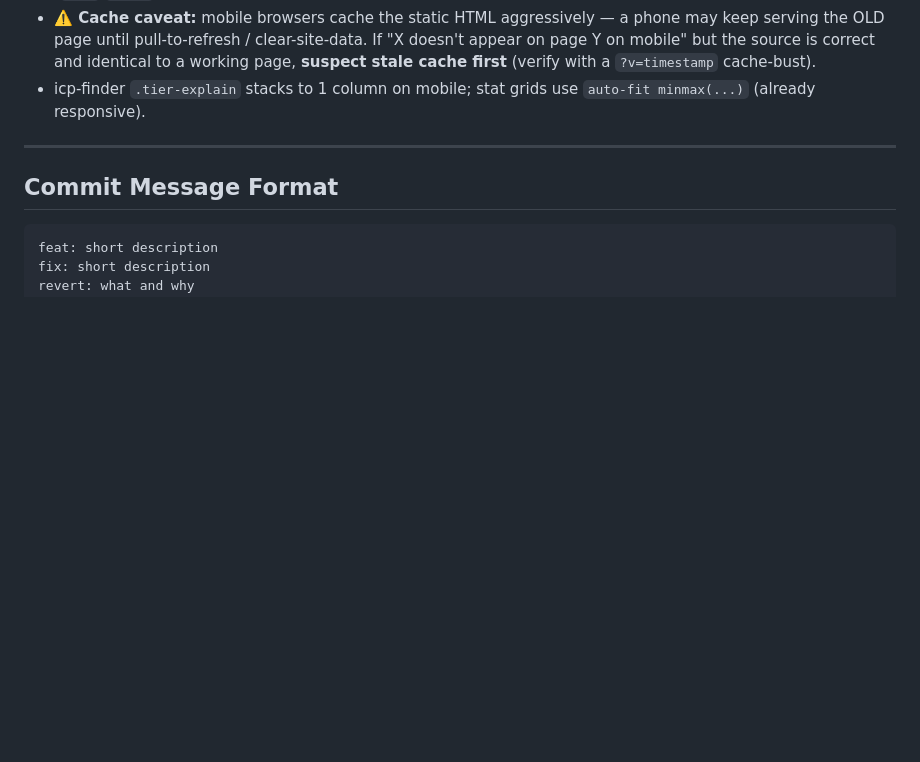
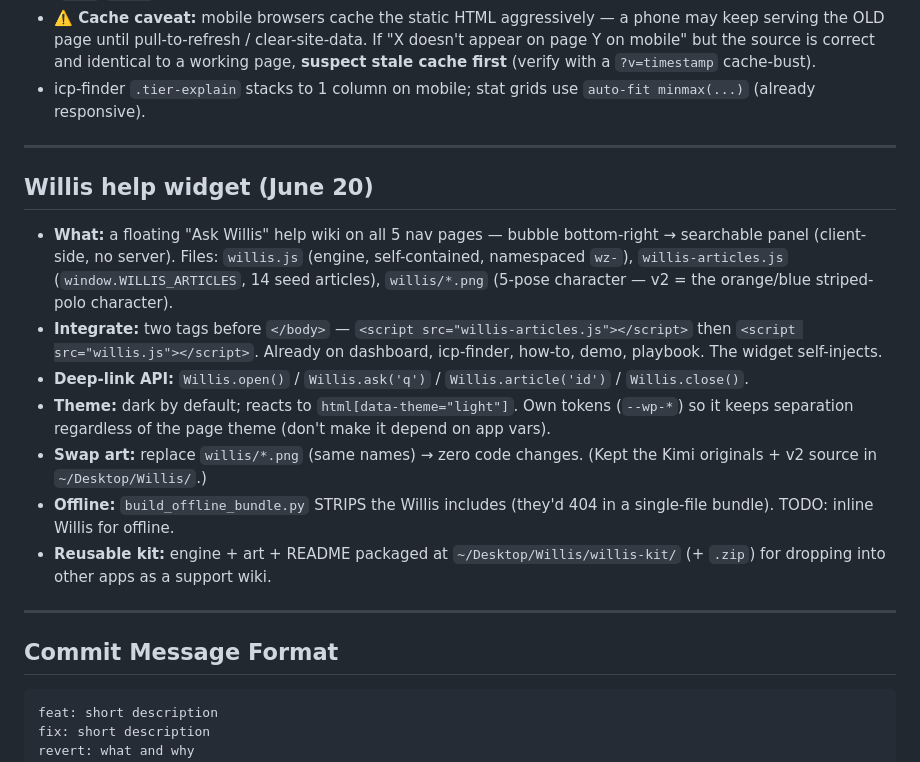
Before and after one commit to rsharma-oss/LinkedIn-outreach-tool, a Markdown page: CLAUDE.md, the part around the change. Drawn GitHub-style; blank space fills up the shorter version.

Commit message:
docs: Willis launch + reusable kit; sync CLAUDE/HANDOFF/BACKLOG/RELEASE_NOTES (June 20)

````diff
--- a/CLAUDE.md
+++ b/CLAUDE.md
@@ -183,6 +183,18 @@ Container is `<header class="hdr">` (playbook's outer wrapper is still `.header`
 
 ---
 
+## Willis help widget (June 20)
+
+- **What:** a floating "Ask Willis" help wiki on all 5 nav pages — bubble bottom-right → searchable panel (client-side, no server). Files: `willis.js` (engine, self-contained, namespaced `wz-`), `willis-articles.js` (`window.WILLIS_ARTICLES`, 14 seed articles), `willis/*.png` (5-pose character — v2 = the orange/blue striped-polo character).
+- **Integrate:** two tags before `</body>` — `<script src="willis-articles.js"></script>` then `<script src="willis.js"></script>`. Already on dashboard, icp-finder, how-to, demo, playbook. The widget self-injects.
+- **Deep-link API:** `Willis.open()` / `Willis.ask('q')` / `Willis.article('id')` / `Willis.close()`.
+- **Theme:** dark by default; reacts to `html[data-theme="light"]`. Own tokens (`--wp-*`) so it keeps separation regardless of the page theme (don't make it depend on app vars).
+- **Swap art:** replace `willis/*.png` (same names) → zero code changes. (Kept the Kimi originals + v2 source in `~/Desktop/Willis/`.)
+- **Offline:** `build_offline_bundle.py` STRIPS the Willis includes (they'd 404 in a single-file bundle). TODO: inline Willis for offline.
+- **Reusable kit:** engine + art + README packaged at `~/Desktop/Willis/willis-kit/` (+ `.zip`) for dropping into other apps as a support wiki.
+
+---
+
 ## Commit Message Format
 
 ```
````
